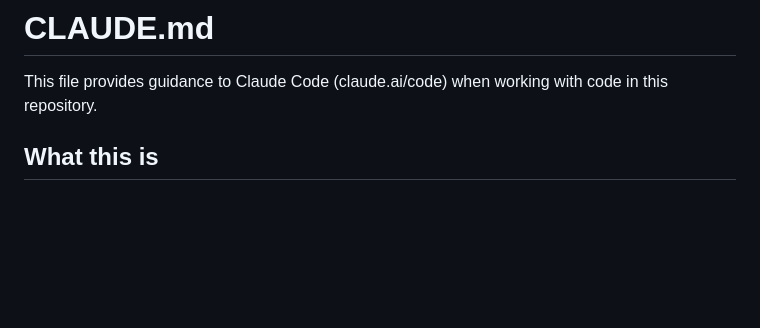
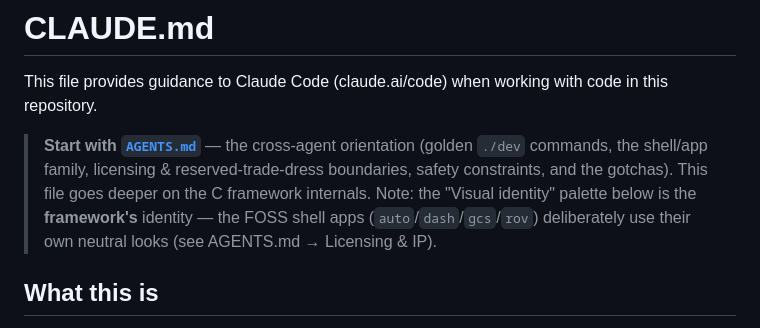
Before and after one commit to ALH477/DeMoD, a Markdown page: CLAUDE.md, the part around the change. GitHub-like rendering; blank space fills up the shorter version.

```diff
--- a/CLAUDE.md
+++ b/CLAUDE.md
@@ -1,6 +1,12 @@
 # CLAUDE.md
 
 This file provides guidance to Claude Code (claude.ai/code) when working with code in this repository.
+
+> **Start with [`AGENTS.md`](AGENTS.md)** — the cross-agent orientation (golden `./dev` commands, the
+> shell/app family, licensing & reserved-trade-dress boundaries, safety constraints, and the gotchas).
+> This file goes deeper on the C framework internals. Note: the "Visual identity" palette below is the
+> **framework's** identity — the FOSS shell apps (`auto`/`dash`/`gcs`/`rov`) deliberately use their own
+> neutral looks (see AGENTS.md → Licensing & IP).
 
 ## What this is
 
```
Also changed, not shown: AGENTS.md (added, +115 -0 lines), README.md (+2 -1 lines).
